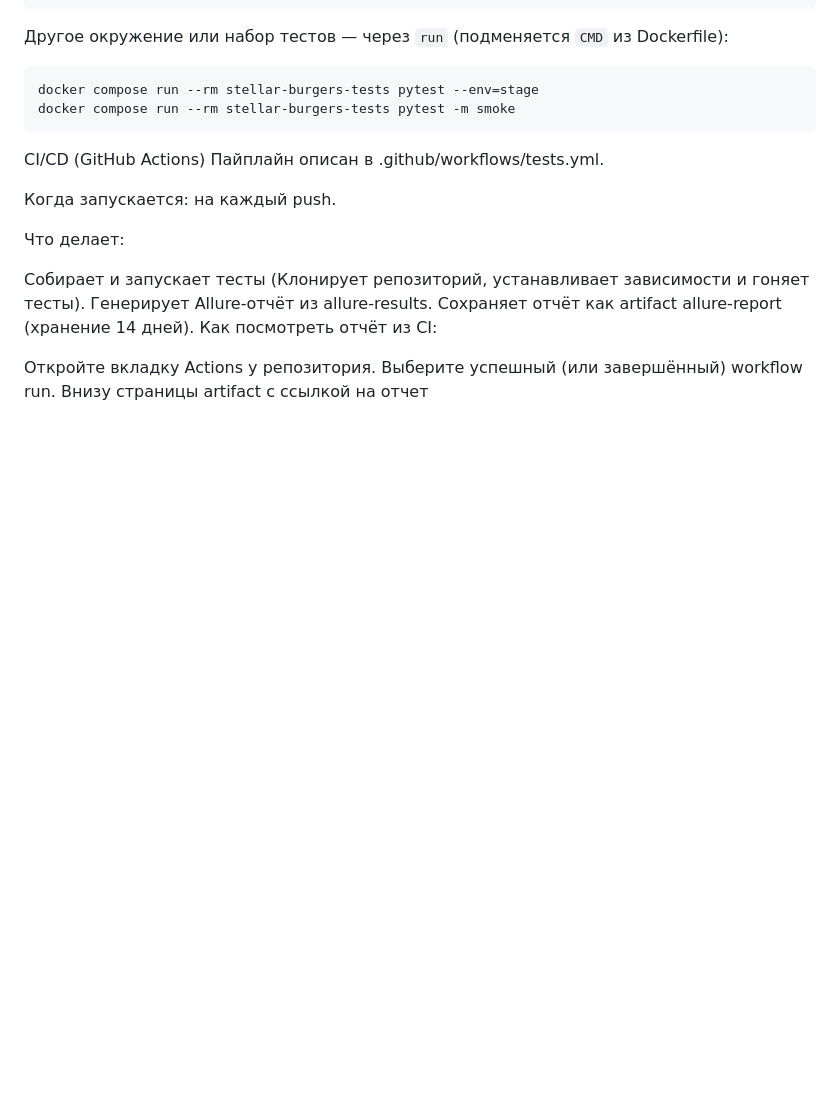
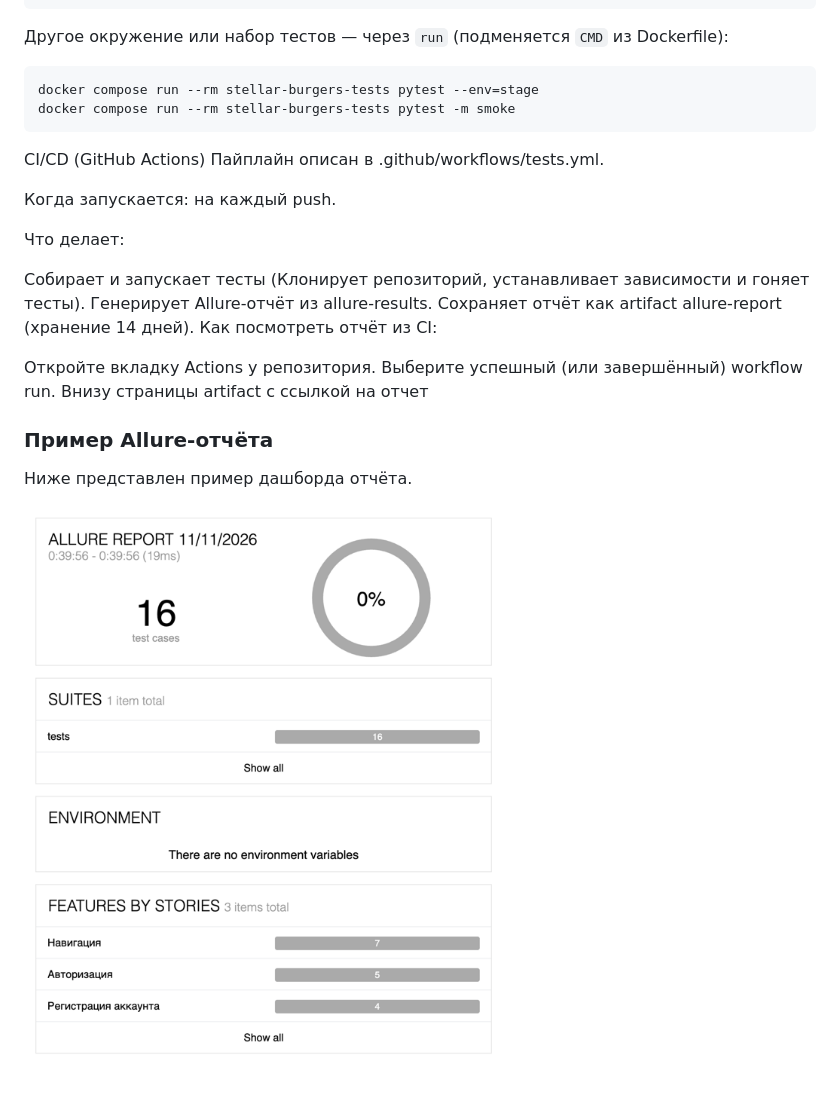
Before and after one commit to Avrelius71/selenium_stellar_burgers, a Markdown page: README.md, the part around the change. Drawn GitHub-style; pictures changed too: images/allure-dashboard.png (added); blank space fills up the shorter version.

Commit message:
Добавил скрин алюр отчета в README

```diff
--- a/README.md
+++ b/README.md
@@ -135,3 +135,9 @@ CI/CD (GitHub Actions)
 Откройте вкладку Actions у репозитория.
 Выберите успешный (или завершённый) workflow run.
 Внизу страницы artifact с ссылкой на отчет
+
+### Пример Allure-отчёта
+
+Ниже представлен пример дашборда отчёта.
+
+![Allure Report Dashboard](images/allure-dashboard.png)
```
